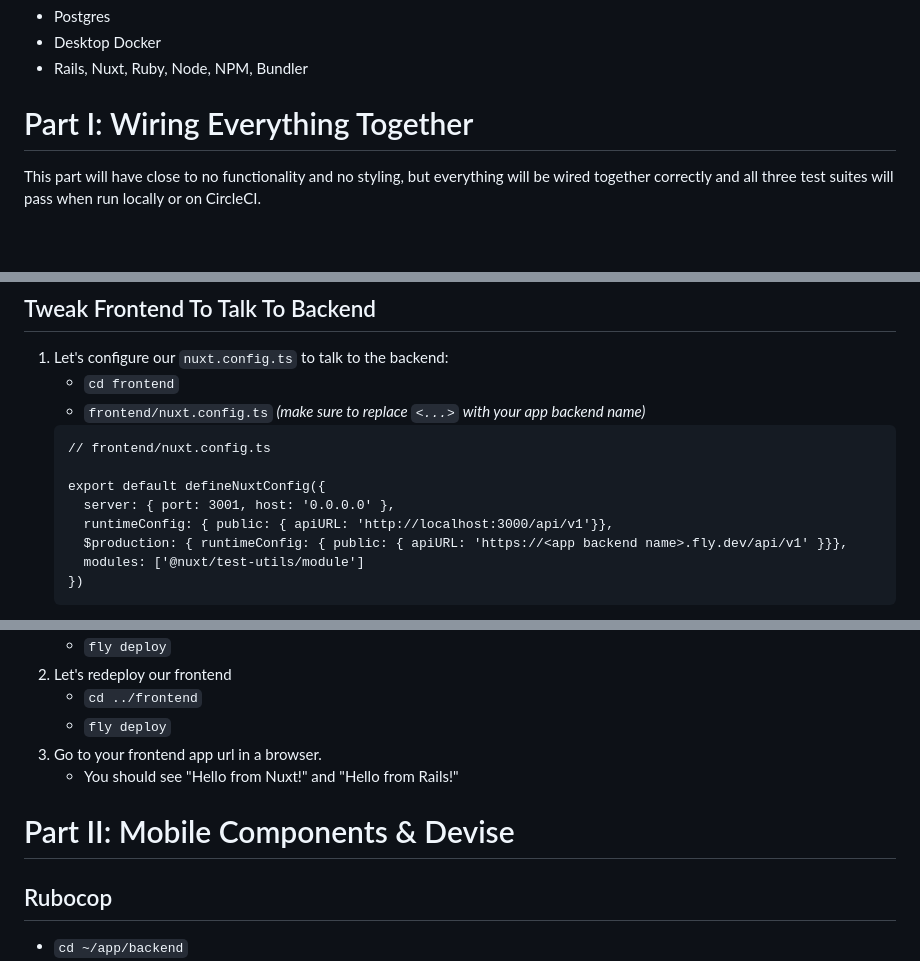
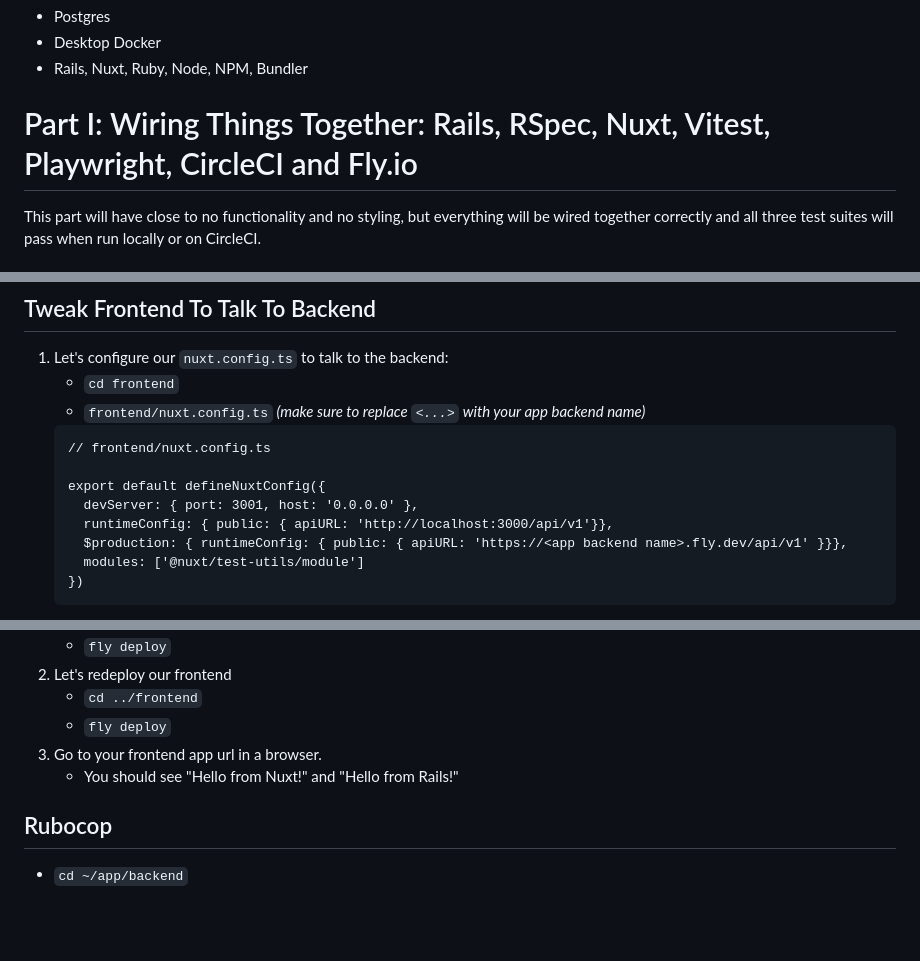
Before and after one commit to mark-mcdermott/rails-nuxt-flyio-circleci-devise, a Markdown page: README.md, 3 parts joined by grey strips. GitHub-like rendering; blank space fills up the shorter version.

```diff
--- a/README.md
+++ b/README.md
@@ -7,7 +7,7 @@ Prereqs (stuff you'll need installed that I don't go over here):
 - Desktop Docker
 - Rails, Nuxt, Ruby, Node, NPM, Bundler
 
-# Part I: Wiring Everything Together
+# Part I: Wiring Things Together: Rails, RSpec, Nuxt, Vitest, Playwright, CircleCI and Fly.io
  This part will have close to no functionality and no styling, but everything will be wired together correctly and all three test suites will pass when run locally or on CircleCI.
 
 ## Local Preliminary App Setup
@@ -176,7 +176,7 @@ Now from the root directory of our app, let's setup Vitest for CircleCI.
     // frontend/nuxt.config.ts
 
     export default defineNuxtConfig({
-      server: { port: 3001, host: '0.0.0.0' },
+      devServer: { port: 3001, host: '0.0.0.0' },
       runtimeConfig: { public: { apiURL: 'http://localhost:3000/api/v1'}},
       $production: { runtimeConfig: { public: { apiURL: 'https://<app backend name>.fly.dev/api/v1' }}},
       modules: ['@nuxt/test-utils/module']
@@ -806,8 +806,6 @@ It's time to redeploy our app and make sure all the changes we've been making ha
 3. Go to your frontend app url in a browser.
     - You should see "Hello from Nuxt!" and "Hello from Rails!"
 
-# Part II: Mobile Components & Devise
-
 ## Rubocop
 - `cd ~/app/backend`
 - install VSCode extentions `Ruby LSP` and `Rubocop`
```
Also changed, not shown: other parts of README.md (+77 -0 lines).
